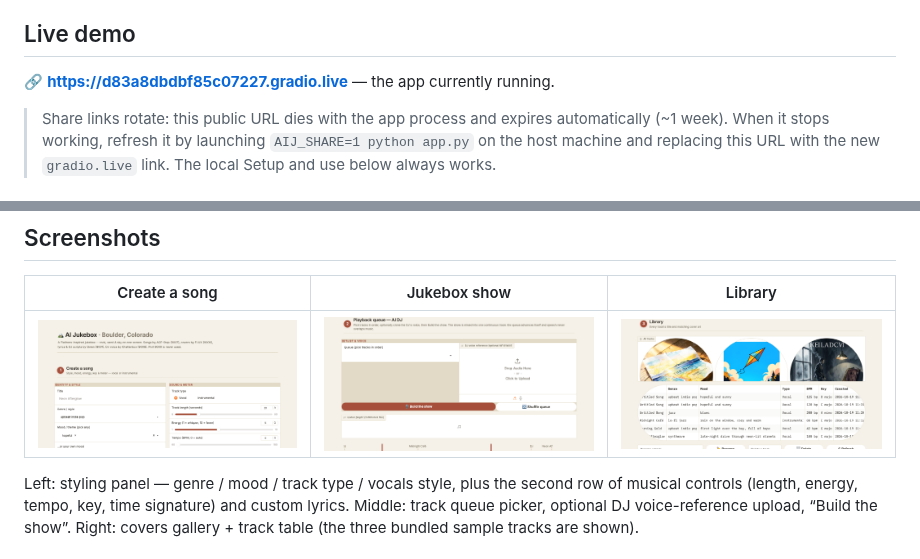
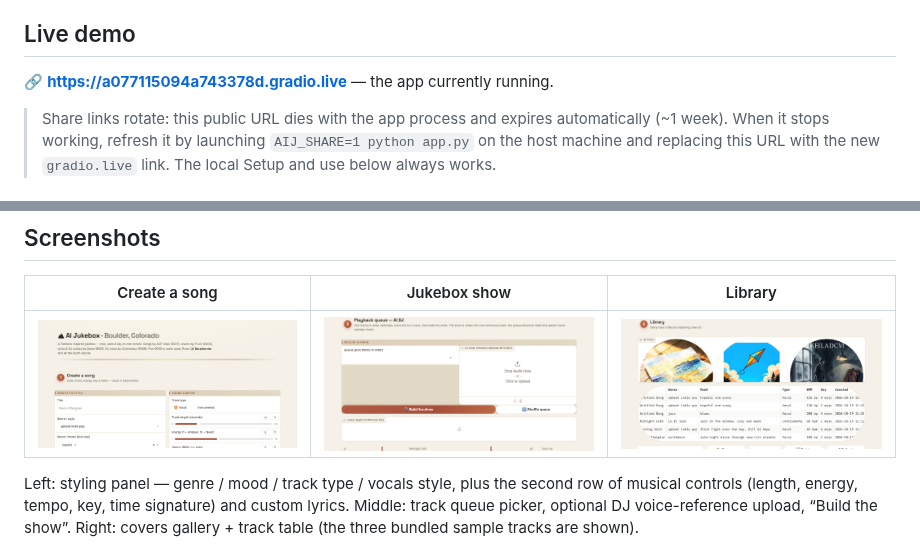
Before and after one commit to Bech7724/AI-Jukebox, a Markdown page: README.md, 2 parts joined by grey strips. GitHub-like rendering; pictures changed too: docs/screenshots/create_tab.png, docs/screenshots/jukebox_tab.png, docs/screenshots/library_tab.png.

```diff
--- a/README.md
+++ b/README.md
@@ -9,7 +9,7 @@ for agentic use and is **never** used by this app.
 
 ## Live demo
 
-🔗 **https://d83a8dbdbf85c07227.gradio.live** — the app currently running.
+🔗 **https://a077115094a743378d.gradio.live** — the app currently running.
 
 > Share links rotate: this public URL dies with the app process and expires
 > automatically (~1 week). When it stops working, refresh it by launching
```
Also changed, not shown: 3 other files.
